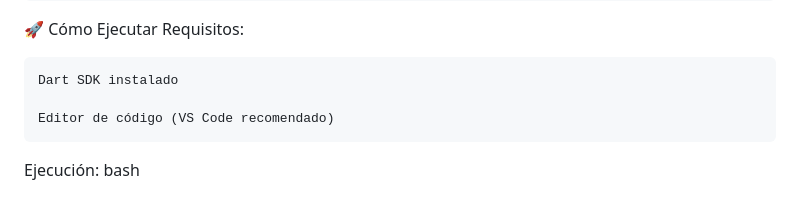
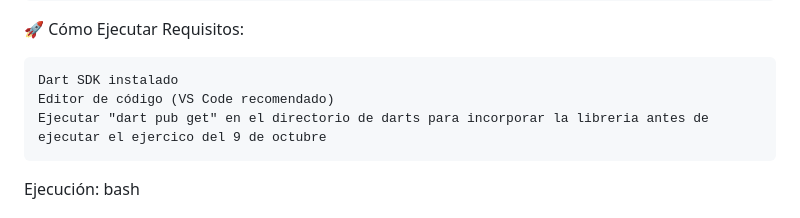
Before and after one commit to david-port-develop/cifo-flutter, a Markdown page: README.md, the part around the change. Rendered like a GitHub page.

Commit message:
Actualizado readme

```diff
--- a/README.md
+++ b/README.md
@@ -76,8 +76,8 @@ Funciones Implementadas:
 Requisitos:
 
     Dart SDK instalado
-
     Editor de código (VS Code recomendado)
+    Ejecutar "dart pub get" en el directorio de darts para incorporar la libreria antes de ejecutar el ejercico del 9 de octubre
 
 Ejecución:
 bash
```
